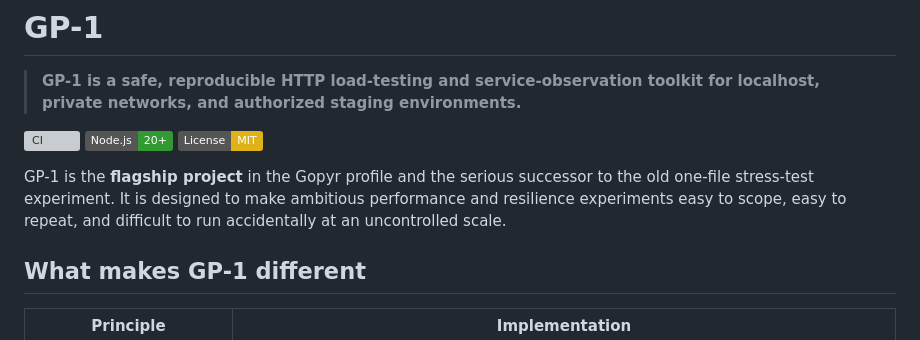
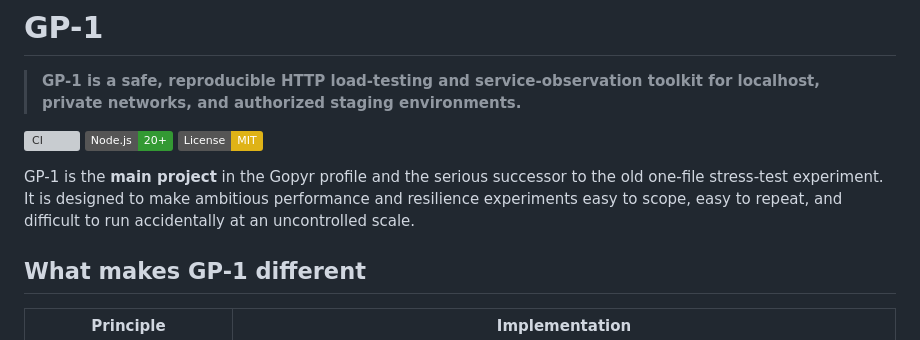
Before and after one commit to Gopyr/GP-1, a Markdown page: README.md, the part around the change. Drawn GitHub-style; badges without logos; grey boxes are pictures that could not be loaded.

Commit message:
chore: remove 'flagship' buzzword — use 'main project'

```diff
--- a/README.md
+++ b/README.md
@@ -4,7 +4,7 @@
 
 [![CI](https://github.com/Gopyr/GP-1/actions/workflows/ci.yml/badge.svg)](https://github.com/Gopyr/GP-1/actions/workflows/ci.yml) [![Node.js 20+](https://img.shields.io/badge/Node.js-20%2B-339933?logo=node.js&logoColor=white)](https://nodejs.org/) [![License: MIT](https://img.shields.io/badge/License-MIT-yellow.svg)](LICENSE)
 
-GP-1 is the **flagship project** in the Gopyr profile and the serious successor to the old one-file stress-test experiment. It is designed to make ambitious performance and resilience experiments easy to scope, easy to repeat, and difficult to run accidentally at an uncontrolled scale.
+GP-1 is the **main project** in the Gopyr profile and the serious successor to the old one-file stress-test experiment. It is designed to make ambitious performance and resilience experiments easy to scope, easy to repeat, and difficult to run accidentally at an uncontrolled scale.
 
 ## What makes GP-1 different
 
```
Also changed, not shown: docs/performance-roadmap.md (+1 -1 lines).
